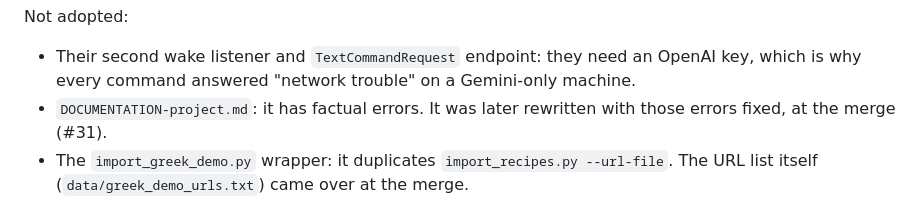
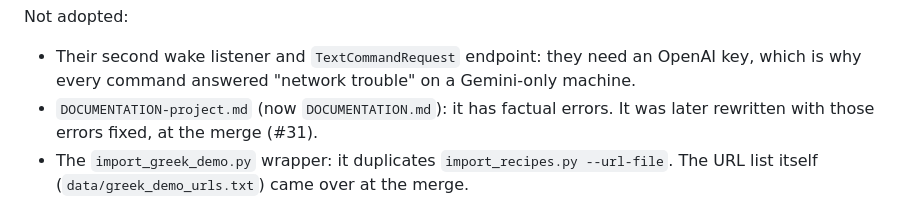
Before and after one commit to ckagias/ai-cook-assistant, a Markdown page: DESIGN.md, the part around the change. Rendered like a GitHub page.

Commit message:
docs: rename DOCUMENTATION-project.md to DOCUMENTATION.md

```diff
--- a/DESIGN.md
+++ b/DESIGN.md
@@ -535,7 +535,7 @@ reached. Finishing a recipe clears its memory.
 Not adopted:
 - Their second wake listener and `TextCommandRequest` endpoint: they need an OpenAI key,
   which is why every command answered "network trouble" on a Gemini-only machine.
-- `DOCUMENTATION-project.md`: it has factual errors. It was later rewritten with those errors
+- `DOCUMENTATION-project.md` (now `DOCUMENTATION.md`): it has factual errors. It was later rewritten with those errors
   fixed, at the merge (#31).
 - The `import_greek_demo.py` wrapper: it duplicates `import_recipes.py --url-file`. The URL list
   itself (`data/greek_demo_urls.txt`) came over at the merge.
```
Also changed, not shown: DOCUMENTATION.md (renamed from DOCUMENTATION-project.md).
